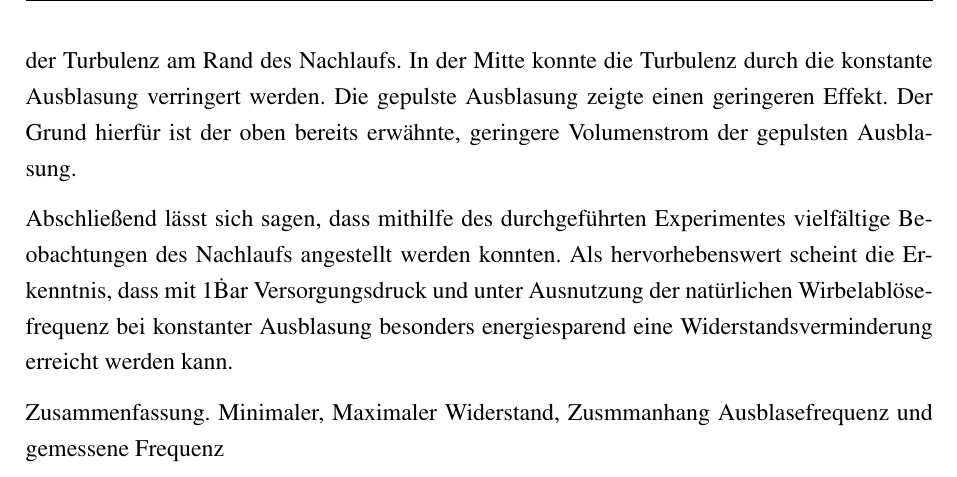
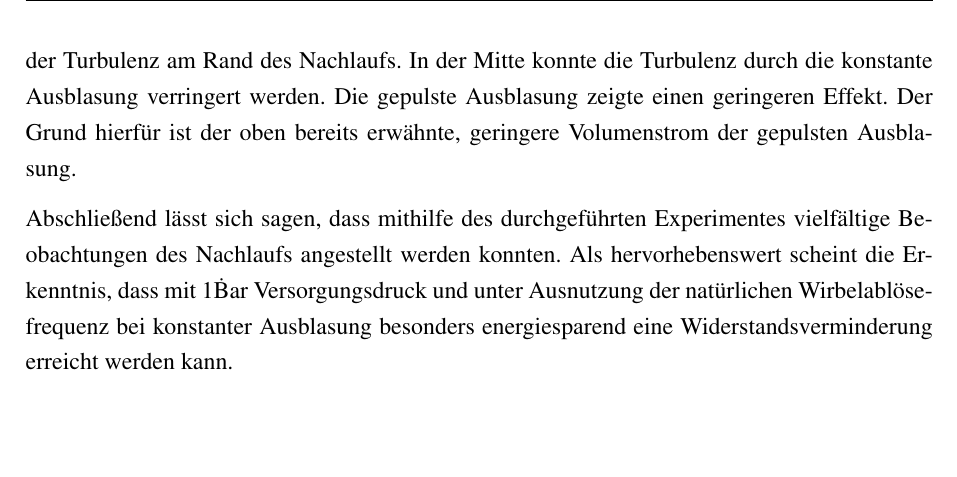
Before and after one commit to NicolaiFlemming/Projektarbeit, a LaTeX document (Bericht/document.tex): part of page 54 of 54, cut so that both start at the same text, the shorter picture padded with empty space. Compiled offline with pdfLaTeX; the source files are stored in an older character set and shown here as Unicode.

Commit message:
Endversion

```diff
--- a/Bericht/document.tex
+++ b/Bericht/document.tex
@@ -1154,14 +1154,4 @@
 
 	Abschließend lässt sich sagen, dass mithilfe des durchgeführten Experimentes vielfältige Beobachtungen des Nachlaufs angestellt werden konnten. Als hervorhebenswert scheint die Erkenntnis, dass mit 1\.Bar Versorgungsdruck und unter Ausnutzung der natürlichen Wirbelablösefrequenz bei konstanter Ausblasung besonders energiesparend eine Widerstandsverminderung erreicht werden kann.
 
-
-
-
-
-
-
-
-
-	Zusammenfassung. Minimaler, Maximaler Widerstand, Zusmmanhang Ausblasefrequenz und gemessene Frequenz
-
 \end{document}
```
Also changed, not shown: 2 other files.
